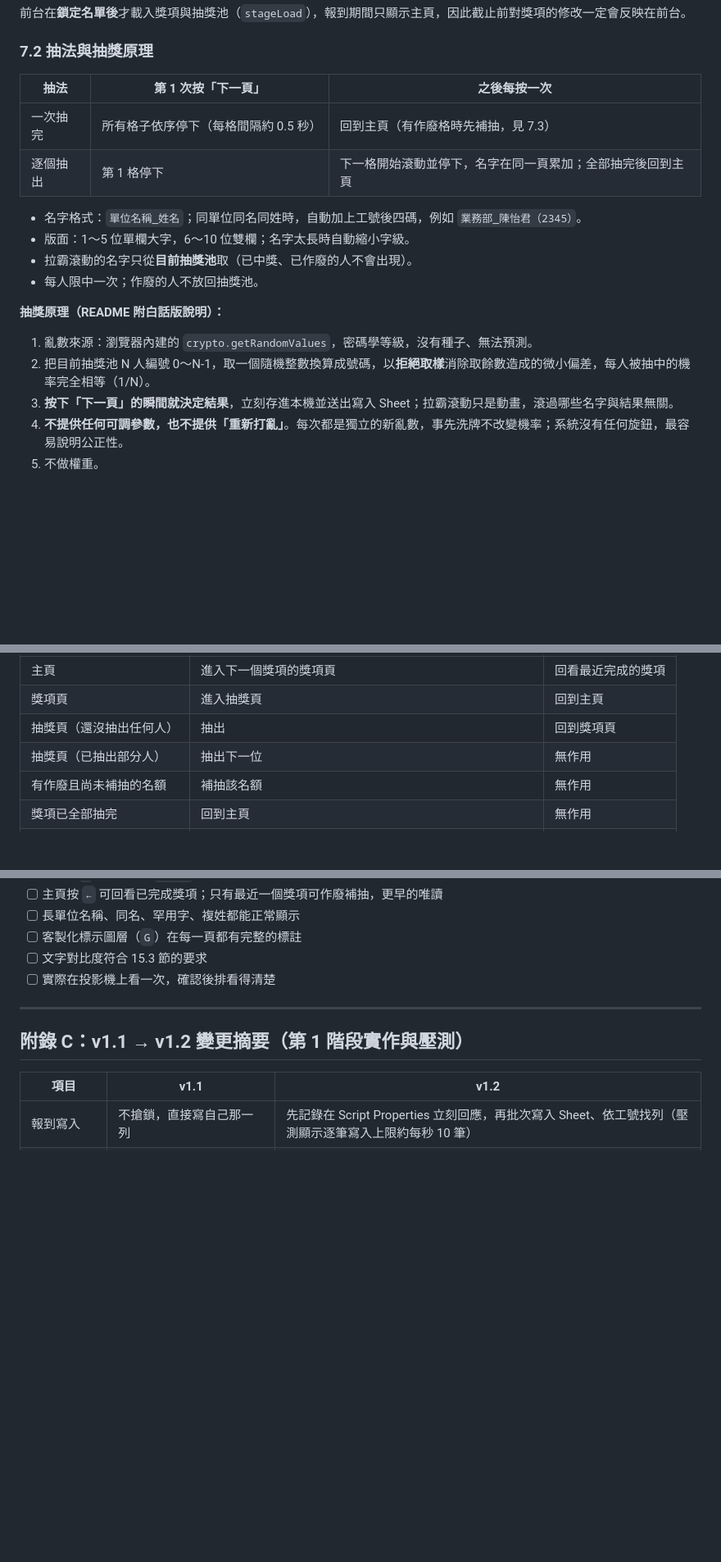
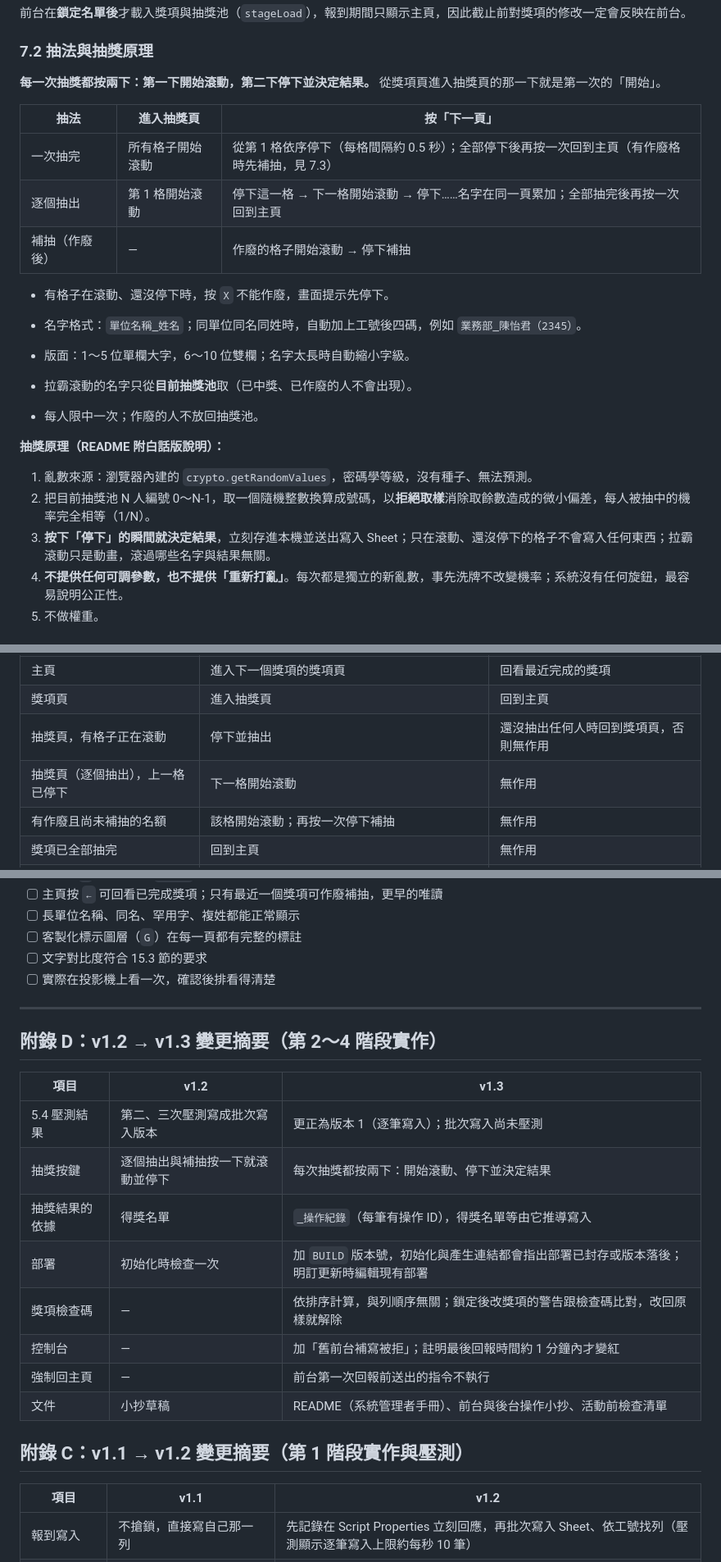
Before and after one commit to weiquarter/teceadraw, a Markdown page: docs/活動摸彩系統規格書.md, 3 parts joined by grey strips. Shown at 82% size. Rendered like a GitHub page; blank space fills up the shorter version.

Commit message:
規格書 v1.3：更正壓測結果歸屬、兩下抽獎、操作紀錄、部署規則與版本檢查
Co-Authored-By: Claude Opus 5.5 <noreply@anthropic.com>
Claude-Session: https://claude.ai/code/session_01FSBs2wfYL6RkN2338NGiPt

```diff
--- a/docs/活動摸彩系統規格書.md
+++ b/docs/活動摸彩系統規格書.md
@@ -405,10 +411,15 @@ GAS Web App 以「執行身分：我」部署時，所有請求算在部署帳
 
 ### 7.2 抽法與抽獎原理
 
-| 抽法 | 第 1 次按「下一頁」 | 之後每按一次 |
+**每一次抽獎都按兩下：第一下開始滾動，第二下停下並決定結果。** 從獎項頁進入抽獎頁的那一下就是第一次的「開始」。
+
+| 抽法 | 進入抽獎頁 | 按「下一頁」 |
 |---|---|---|
-| 一次抽完 | 所有格子依序停下（每格間隔約 0.5 秒） | 回到主頁（有作廢格時先補抽，見 7.3） |
-| 逐個抽出 | 第 1 格停下 | 下一格開始滾動並停下，名字在同一頁累加；全部抽完後回到主頁 |
+| 一次抽完 | 所有格子開始滾動 | 從第 1 格依序停下（每格間隔約 0.5 秒）；全部停下後再按一次回到主頁（有作廢格時先補抽，見 7.3） |
+| 逐個抽出 | 第 1 格開始滾動 | 停下這一格 → 下一格開始滾動 → 停下……名字在同一頁累加；全部抽完後再按一次回到主頁 |
+| 補抽（作廢後） | — | 作廢的格子開始滾動 → 停下補抽 |
+
+- 有格子在滾動、還沒停下時，按 `X` 不能作廢，畫面提示先停下。
 
 - 名字格式：`單位名稱_姓名`；同單位同名同姓時，自動加上工號後四碼，例如 `業務部_陳怡君（2345）`。
 - 版面：1～5 位單欄大字，6～10 位雙欄；名字太長時自動縮小字級。
@@ -419,7 +430,7 @@ GAS Web App 以「執行身分：我」部署時，所有請求算在部署帳
 
 1. 亂數來源：瀏覽器內建的 `crypto.getRandomValues`，密碼學等級，沒有種子、無法預測。
 2. 把目前抽獎池 N 人編號 0～N-1，取一個隨機整數換算成號碼，以**拒絕取樣**消除取餘數造成的微小偏差，每人被抽中的機率完全相等（1/N）。
-3. **按下「下一頁」的瞬間就決定結果**，立刻存進本機並送出寫入 Sheet；拉霸滾動只是動畫，滾過哪些名字與結果無關。
+3. **按下「停下」的瞬間就決定結果**，立刻存進本機並送出寫入 Sheet；只在滾動、還沒停下的格子不會寫入任何東西；拉霸滾動只是動畫，滾過哪些名字與結果無關。
 4. **不提供任何可調參數，也不提供「重新打亂」**。每次都是獨立的新亂數，事先洗牌不改變機率；系統沒有任何旋鈕，最容易說明公正性。
 5. 不做權重。
 
@@ -443,9 +454,9 @@ GAS Web App 以「執行身分：我」部署時，所有請求算在部署帳
 |---|---|---|
 | 主頁 | 進入下一個獎項的獎項頁 | 回看最近完成的獎項 |
 | 獎項頁 | 進入抽獎頁 | 回到主頁 |
-| 抽獎頁（還沒抽出任何人） | 抽出 | 回到獎項頁 |
-| 抽獎頁（已抽出部分人） | 抽出下一位 | 無作用 |
-| 有作廢且尚未補抽的名額 | 補抽該名額 | 無作用 |
+| 抽獎頁，有格子正在滾動 | 停下並抽出 | 還沒抽出任何人時回到獎項頁，否則無作用 |
+| 抽獎頁（逐個抽出），上一格已停下 | 下一格開始滾動 | 無作用 |
+| 有作廢且尚未補抽的名額 | 該格開始滾動；再按一次停下補抽 | 無作用 |
 | 獎項已全部抽完 | 回到主頁 | 無作用 |
 | 回看頁 | 往主頁方向翻（最近完成的獎項若有待補抽名額，則為補抽） | 再往前一個獎項 |
 
@@ -873,6 +893,19 @@ GAS Web App 以「執行身分：我」部署時，所有請求算在部署帳
 
 ---
 
+## 附錄 D：v1.2 → v1.3 變更摘要（第 2～4 階段實作）
+
+| 項目 | v1.2 | v1.3 |
+|---|---|---|
+| 5.4 壓測結果 | 第二、三次壓測寫成批次寫入版本 | 更正為版本 1（逐筆寫入）；批次寫入尚未壓測 |
+| 抽獎按鍵 | 逐個抽出與補抽按一下就滾動並停下 | 每次抽獎都按兩下：開始滾動、停下並決定結果 |
+| 抽獎結果的依據 | 得獎名單 | `_操作紀錄`（每筆有操作 ID），得獎名單等由它推導寫入 |
+| 部署 | 初始化時檢查一次 | 加 `BUILD` 版本號，初始化與產生連結都會指出部署已封存或版本落後；明訂更新時編輯現有部署 |
+| 獎項檢查碼 | — | 依排序計算，與列順序無關；鎖定後改獎項的警告跟檢查碼比對，改回原樣就解除 |
+| 控制台 | — | 加「舊前台補寫被拒」；註明最後回報時間約 1 分鐘內才變紅 |
+| 強制回主頁 | — | 前台第一次回報前送出的指令不執行 |
+| 文件 | 小抄草稿 | README（系統管理者手冊）、前台與後台操作小抄、活動前檢查清單 |
+
 ## 附錄 C：v1.1 → v1.2 變更摘要（第 1 階段實作與壓測）
 
 | 項目 | v1.1 | v1.2 |
```
Also changed, not shown: other parts of docs/活動摸彩系統規格書.md (+31 -16 lines).
